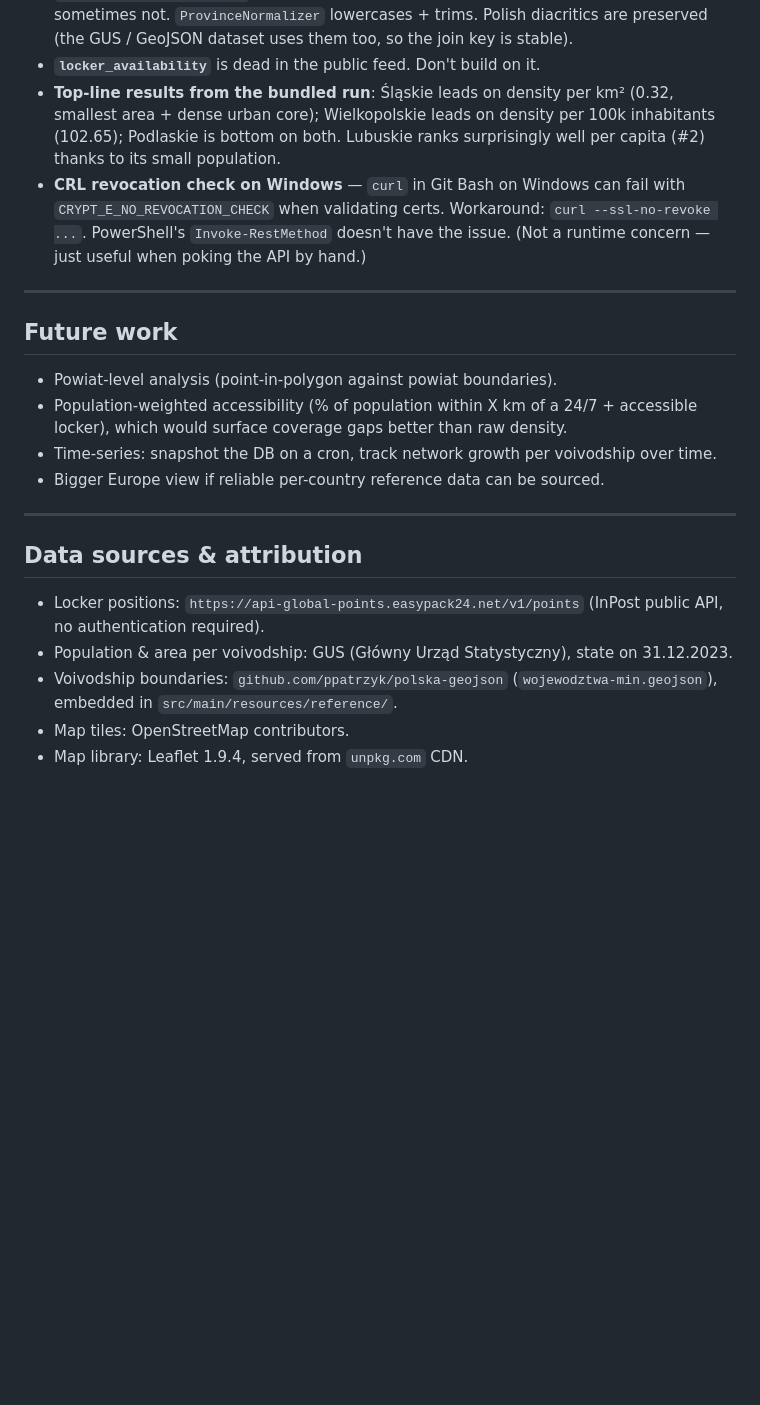
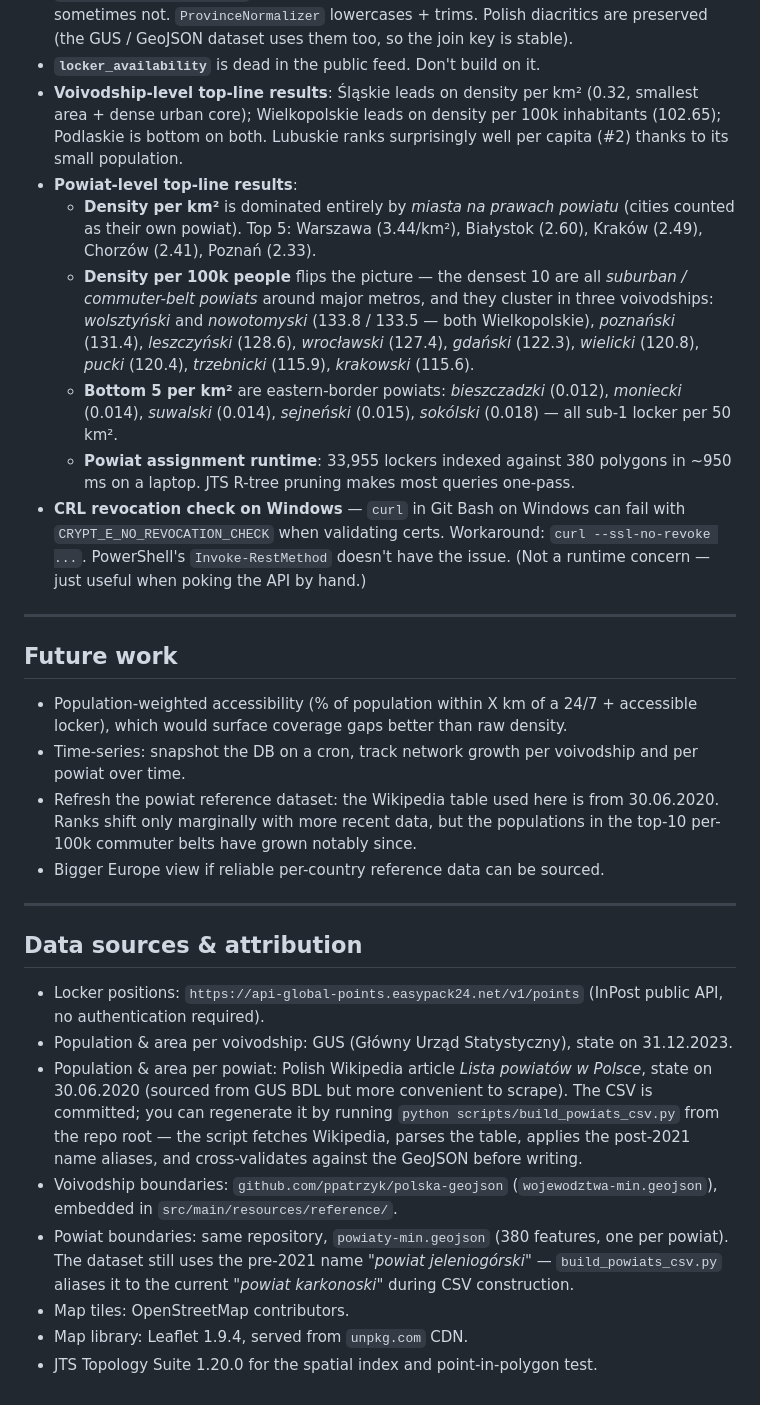
Before and after one commit to arknie08576/InPost_Developer_Technical_Assignment, a Markdown page: README.md, the part around one of its changes. Rendered like a GitHub page; blank space fills up the shorter version.

```diff
--- a/README.md
+++ b/README.md
@@ -163,10 +192,26 @@ Package layout (`com.inpostatlas.*`):
   diacritics are preserved (the GUS / GeoJSON dataset uses them too, so the
   join key is stable).
 - **`locker_availability`** is dead in the public feed. Don't build on it.
-- **Top-line results from the bundled run**: Śląskie leads on density per
+- **Voivodship-level top-line results**: Śląskie leads on density per
   km² (0.32, smallest area + dense urban core); Wielkopolskie leads on density
   per 100k inhabitants (102.65); Podlaskie is bottom on both. Lubuskie ranks
   surprisingly well per capita (#2) thanks to its small population.
+- **Powiat-level top-line results**:
+  - **Density per km²** is dominated entirely by *miasta na prawach powiatu*
+    (cities counted as their own powiat). Top 5: Warszawa (3.44/km²),
+    Białystok (2.60), Kraków (2.49), Chorzów (2.41), Poznań (2.33).
+  - **Density per 100k people** flips the picture — the densest 10 are all
+    *suburban / commuter-belt powiats* around major metros, and they cluster
+    in three voivodships:
+    *wolsztyński* and *nowotomyski* (133.8 / 133.5 — both Wielkopolskie),
+    *poznański* (131.4), *leszczyński* (128.6), *wrocławski* (127.4),
+    *gdański* (122.3), *wielicki* (120.8), *pucki* (120.4),
+    *trzebnicki* (115.9), *krakowski* (115.6).
+  - **Bottom 5 per km²** are eastern-border powiats:
+    *bieszczadzki* (0.012), *moniecki* (0.014), *suwalski* (0.014),
+    *sejneński* (0.015), *sokólski* (0.018) — all sub-1 locker per 50 km².
+  - **Powiat assignment runtime**: 33,955 lockers indexed against 380 polygons
+    in ~950 ms on a laptop. JTS R-tree pruning makes most queries one-pass.
 - **CRL revocation check on Windows** — `curl` in Git Bash on Windows can
   fail with `CRYPT_E_NO_REVOCATION_CHECK` when validating certs. Workaround:
   `curl --ssl-no-revoke ...`. PowerShell's `Invoke-RestMethod` doesn't have
@@ -176,12 +221,14 @@ Package layout (`com.inpostatlas.*`):
 
 ## Future work
 
-- Powiat-level analysis (point-in-polygon against powiat boundaries).
 - Population-weighted accessibility (% of population within X km of a
   24/7 + accessible locker), which would surface coverage gaps better than
   raw density.
 - Time-series: snapshot the DB on a cron, track network growth per
-  voivodship over time.
+  voivodship and per powiat over time.
+- Refresh the powiat reference dataset: the Wikipedia table used here is from
+  30.06.2020. Ranks shift only marginally with more recent data, but the
+  populations in the top-10 per-100k commuter belts have grown notably since.
 - Bigger Europe view if reliable per-country reference data can be sourced.
 
 ---
@@ -192,7 +239,18 @@ Package layout (`com.inpostatlas.*`):
   (InPost public API, no authentication required).
 - Population & area per voivodship: GUS (Główny Urząd Statystyczny),
   state on 31.12.2023.
+- Population & area per powiat: Polish Wikipedia article *Lista powiatów w Polsce*,
+  state on 30.06.2020 (sourced from GUS BDL but more convenient to scrape).
+  The CSV is committed; you can regenerate it by running
+  `python scripts/build_powiats_csv.py` from the repo root — the script
+  fetches Wikipedia, parses the table, applies the post-2021 name aliases,
+  and cross-validates against the GeoJSON before writing.
 - Voivodship boundaries: `github.com/ppatrzyk/polska-geojson`
   (`wojewodztwa-min.geojson`), embedded in `src/main/resources/reference/`.
+- Powiat boundaries: same repository, `powiaty-min.geojson` (380 features,
+  one per powiat). The dataset still uses the pre-2021 name *"powiat
+  jeleniogórski"* — `build_powiats_csv.py` aliases it to the current
+  *"powiat karkonoski"* during CSV construction.
 - Map tiles: OpenStreetMap contributors.
 - Map library: Leaflet 1.9.4, served from `unpkg.com` CDN.
+- JTS Topology Suite 1.20.0 for the spatial index and point-in-polygon test.
```
Also changed, not shown: other parts of README.md (+65 -36 lines).
